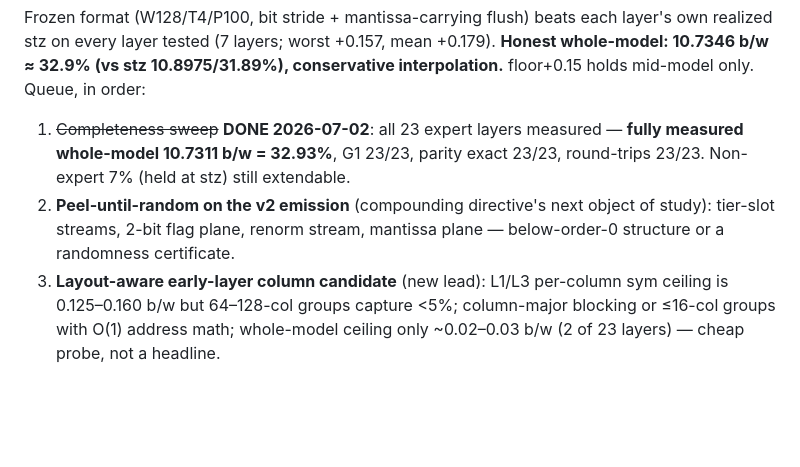
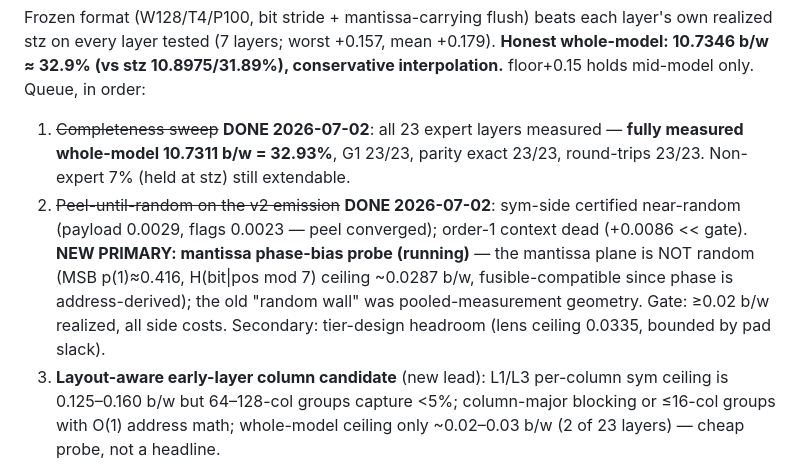
Before and after one commit to brianbell-x/weight-compression, a Markdown page: research/notes/NEXT_DIRECTIONS.md, the part around the change. Rendered like a GitHub page; blank space fills up the shorter version.

```diff
--- a/research/notes/NEXT_DIRECTIONS.md
+++ b/research/notes/NEXT_DIRECTIONS.md
@@ -63,9 +63,13 @@ conservative interpolation.** floor+0.15 holds mid-model only. Queue, in order:
 1. ~~Completeness sweep~~ **DONE 2026-07-02**: all 23 expert layers measured —
    **fully measured whole-model 10.7311 b/w = 32.93%**, G1 23/23, parity exact
    23/23, round-trips 23/23. Non-expert 7% (held at stz) still extendable.
-2. **Peel-until-random on the v2 emission** (compounding directive's next object
-   of study): tier-slot streams, 2-bit flag plane, renorm stream, mantissa plane —
-   below-order-0 structure or a randomness certificate.
+2. ~~Peel-until-random on the v2 emission~~ **DONE 2026-07-02**: sym-side certified
+   near-random (payload 0.0029, flags 0.0023 — peel converged); order-1 context dead
+   (+0.0086 << gate). **NEW PRIMARY: mantissa phase-bias probe (running)** — the
+   mantissa plane is NOT random (MSB p(1)≈0.416, H(bit|pos mod 7) ceiling ~0.0287
+   b/w, fusible-compatible since phase is address-derived); the old "random wall"
+   was pooled-measurement geometry. Gate: ≥0.02 b/w realized, all side costs.
+   Secondary: tier-design headroom (lens ceiling 0.0335, bounded by pad slack).
 3. **Layout-aware early-layer column candidate** (new lead): L1/L3 per-column sym
    ceiling is 0.125–0.160 b/w but 64–128-col groups capture <5%; column-major
    blocking or ≤16-col groups with O(1) address math; whole-model ceiling only
```
Also changed, not shown: research/notes/findings-ledger.md (+25 -0 lines), 1 other file.
